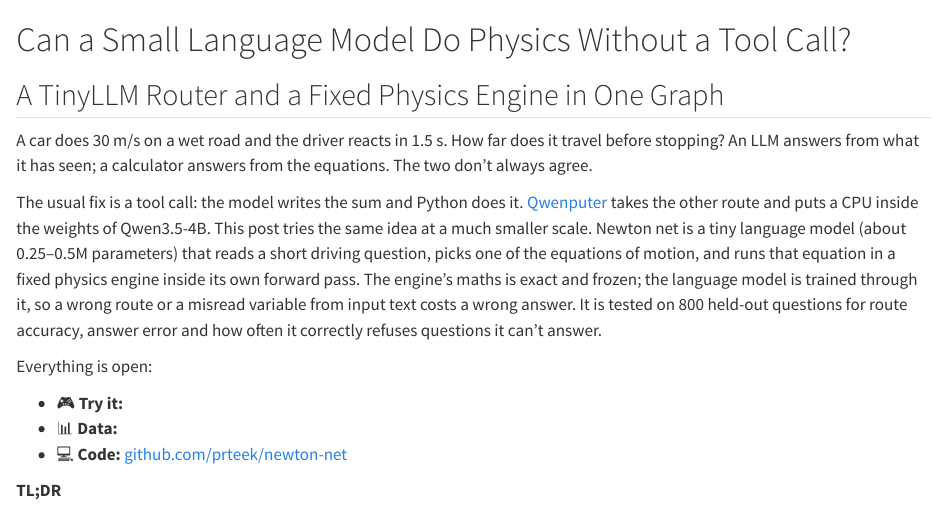
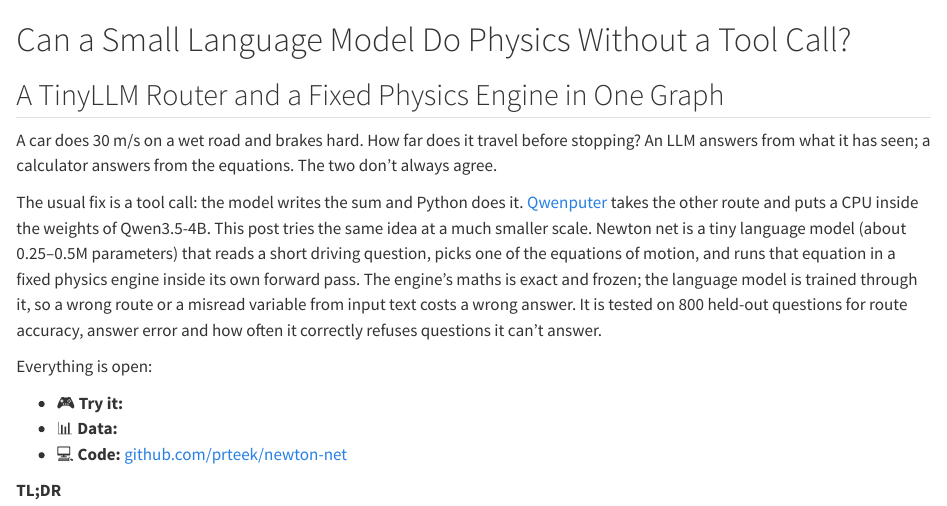
Before and after one commit to prteek/newton-net, a Quarto document (blog/index.qmd): the page in a window 1100 px wide, from its top. Rendered offline with R 4.5, knitr and Pandoc in place of Quarto, with nearby package versions; drawn as R Markdown's standard HTML page in place of the format the file asks for.

Commit message:
Remove reaction time from blog examples and physics equation

```diff
--- a/blog/index.qmd
+++ b/blog/index.qmd
@@ -31,7 +31,7 @@ ASSETS.mkdir(exist_ok=True)
 
 ## A TinyLLM Router and a Fixed Physics Engine in One Graph
 
-A car does 30 m/s on a wet road and the driver reacts in 1.5 s. How far does it travel before stopping? An LLM answers from what it has seen; a calculator answers from the equations. The two don't always agree.
+A car does 30 m/s on a wet road and brakes hard. How far does it travel before stopping? An LLM answers from what it has seen; a calculator answers from the equations. The two don't always agree.
 
 The usual fix is a tool call: the model writes the sum and Python does it. [Qwenputer](https://huggingface.co/divagr1925/Qwen3.5-4B-Qwenputer) takes the other route and puts a CPU inside the weights of Qwen3.5-4B. This post tries the same idea at a much smaller scale. Newton net is a tiny language model (about 0.25–0.5M parameters) that reads a short driving question, picks one of the equations of motion, and runs that equation in a fixed physics engine inside its own forward pass. The engine's maths is exact and frozen; the language model is trained through it, so a wrong route or a misread variable from input text costs a wrong answer. It is tested on 800 held-out questions for route accuracy, answer error and how often it correctly refuses questions it can't answer.
 
```
Also changed, not shown: blog/index.qmd (4 more changed lines).
